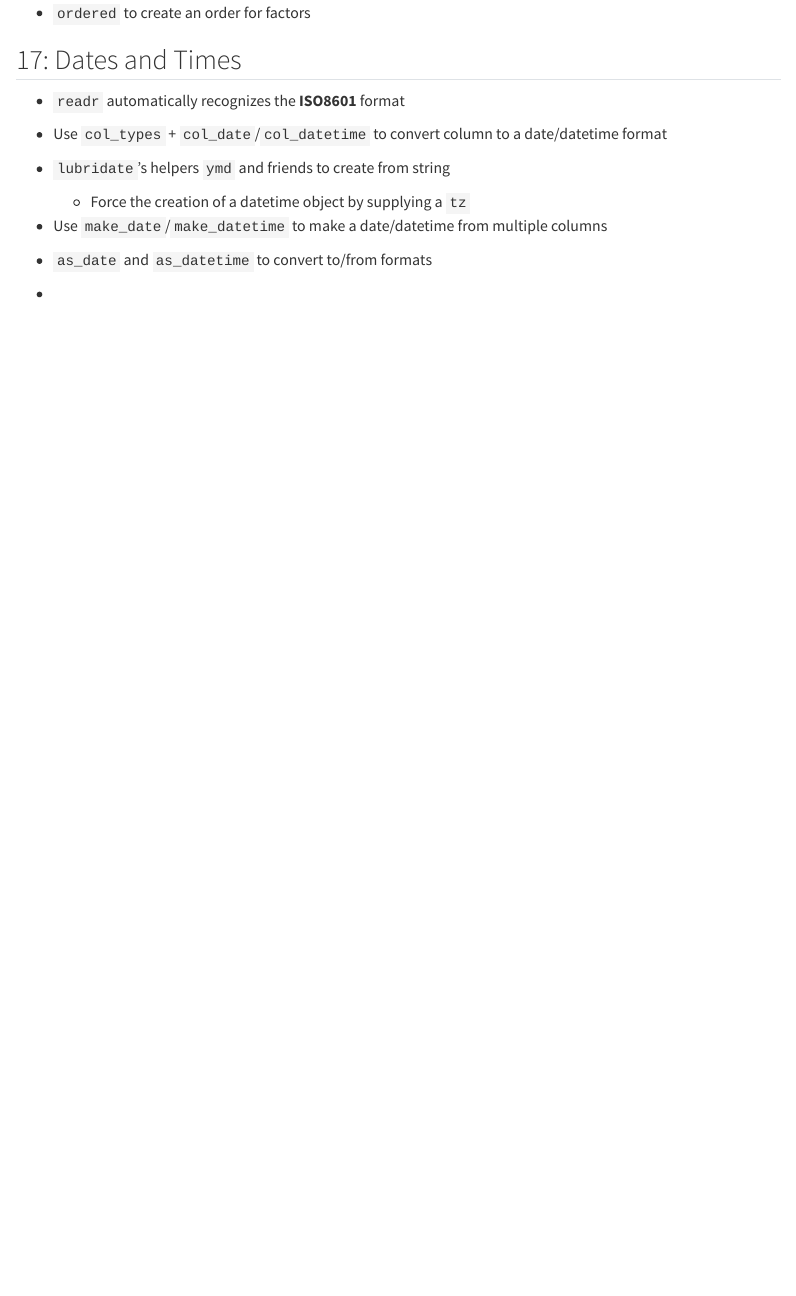
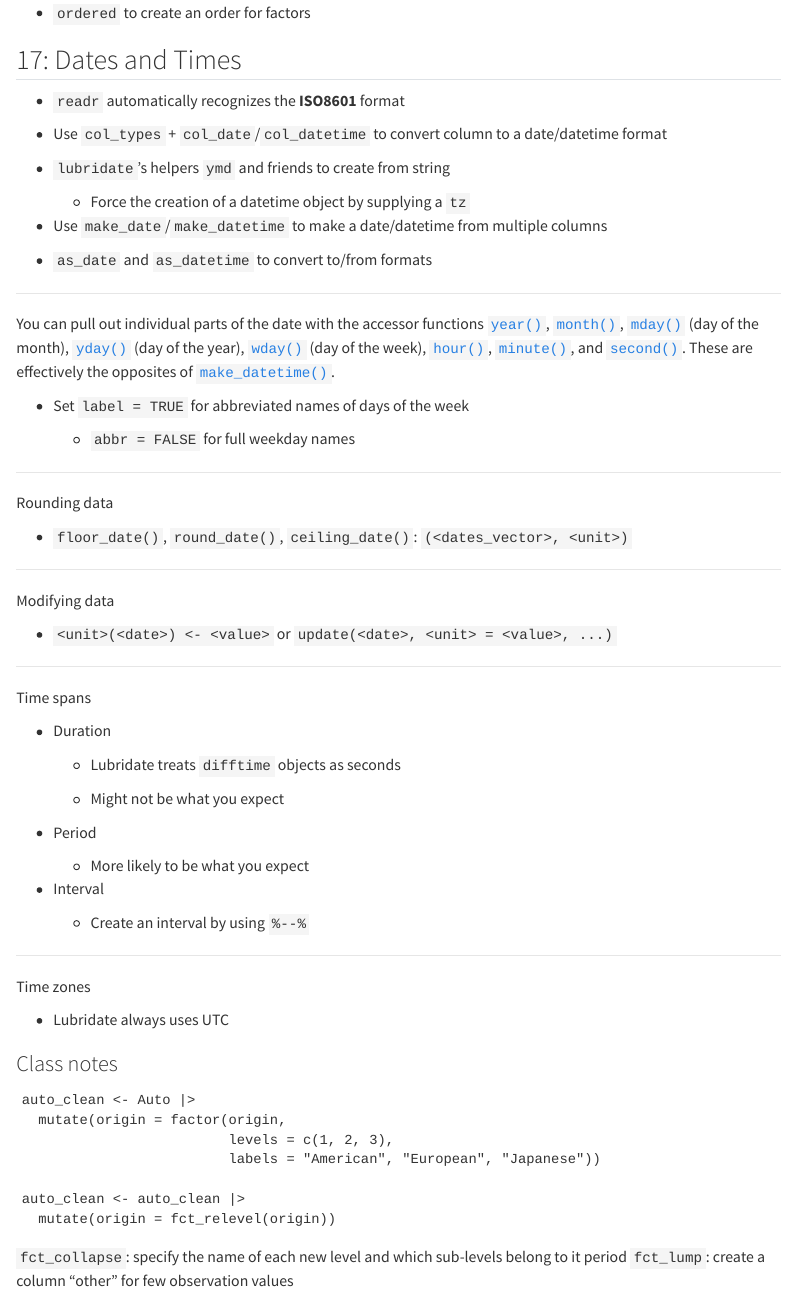
Before and after one commit to arturofonseca/Stat-359-Notes, a Quarto document (Fonseca_Arturo_notes_r4ds.qmd): the page in a window 1100 px wide, from 5880 px down. Rendered offline with R 4.5, knitr and Pandoc in place of Quarto, with nearby package versions; some code elsewhere in the file could not run offline; menus at the side of the page are left out.

Commit message:
Finished Week 4 notes

````diff
--- a/Fonseca_Arturo_notes_r4ds.qmd
+++ b/Fonseca_Arturo_notes_r4ds.qmd
@@ -293,4 +293,61 @@ pitcher_salary <- Pitching |>
 
 -   `as_date` and `as_datetime` to convert to/from formats
 
--
+------------------------------------------------------------------------
+
+You can pull out individual parts of the date with the accessor functions [`year()`](https://lubridate.tidyverse.org/reference/year.html), [`month()`](https://lubridate.tidyverse.org/reference/month.html), [`mday()`](https://lubridate.tidyverse.org/reference/day.html) (day of the month), [`yday()`](https://lubridate.tidyverse.org/reference/day.html) (day of the year), [`wday()`](https://lubridate.tidyverse.org/reference/day.html) (day of the week), [`hour()`](https://lubridate.tidyverse.org/reference/hour.html), [`minute()`](https://lubridate.tidyverse.org/reference/minute.html), and [`second()`](https://lubridate.tidyverse.org/reference/second.html). These are effectively the opposites of [`make_datetime()`](https://lubridate.tidyverse.org/reference/make_datetime.html).
+
+-   Set `label = TRUE` for abbreviated names of days of the week
+
+    -   `abbr = FALSE` for full weekday names
+
+------------------------------------------------------------------------
+
+Rounding data
+
+-   `floor_date()`, `round_date()`, `ceiling_date()`: `(<dates_vector>, <unit>)`
+
+------------------------------------------------------------------------
+
+Modifying data
+
+-   `<unit>(<date>) <- <value>` or `update(<date>, <unit> = <value>, ...)`
+
+------------------------------------------------------------------------
+
+Time spans
+
+-   Duration
+
+    -   Lubridate treats `difftime` objects as seconds
+
+    -   Might not be what you expect
+
+-   Period
+
+    -   More likely to be what you expect
+
+-   Interval
+
+    -   Create an interval by using `%--%`
+
+------------------------------------------------------------------------
+
+Time zones
+
+-   Lubridate always uses UTC
+
+### Class notes
+
+```
+auto_clean <- Auto |>
+  mutate(origin = factor(origin,
+                         levels = c(1, 2, 3),
+                         labels = "American", "European", "Japanese"))
+
+auto_clean <- auto_clean |>
+  mutate(origin = fct_relevel(origin))
+```
+
+`fct_collapse`: specify the name of each new level and which sub-levels belong to it period
+`fct_lump`: create a column "other" for few observation values
````
Also changed, not shown: Fonseca_Arturo_notes_r4ds.html.
